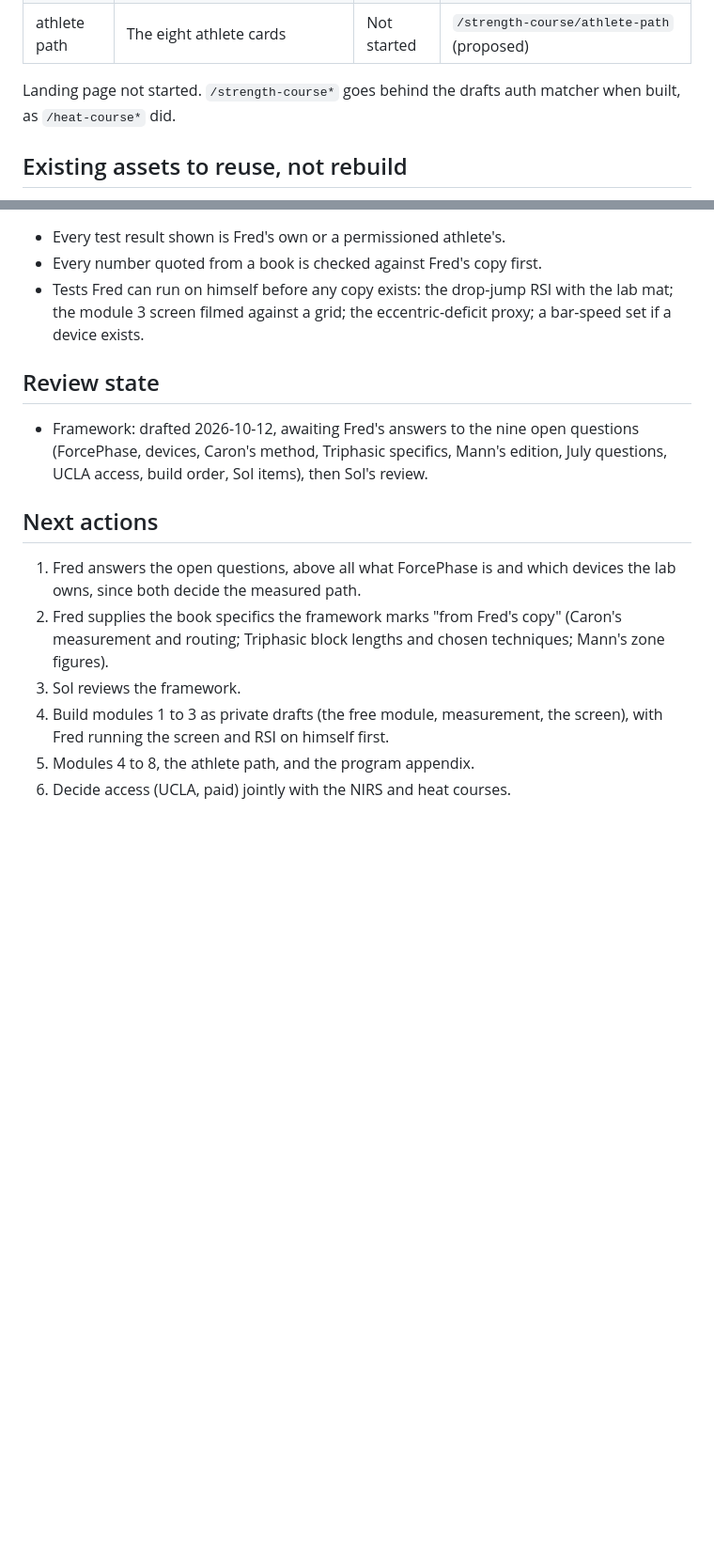
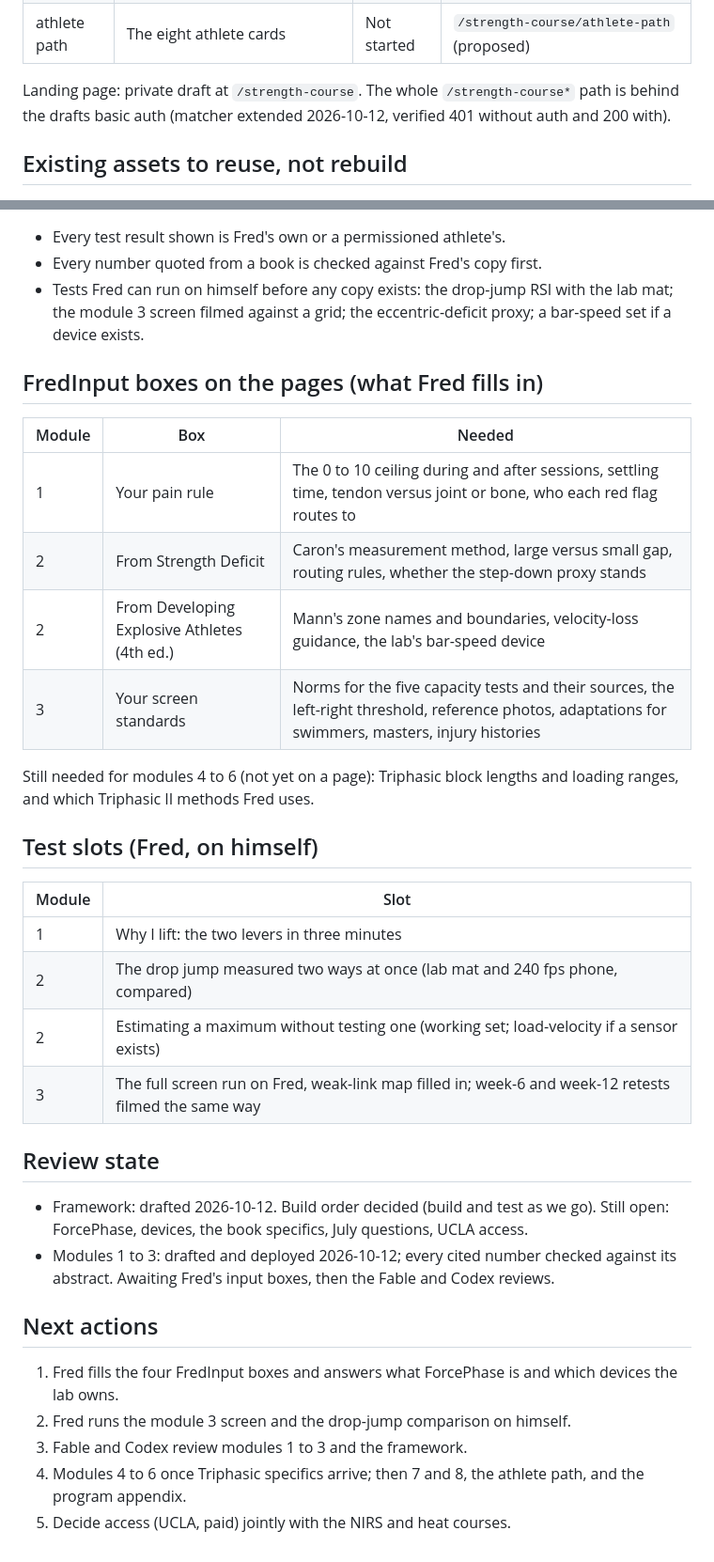
Before and after one commit to d8cq6m7ywb-commits/yousulipages, a Markdown page: strength-course-status.md, 2 parts joined by grey strips. Shown at 94% size. GitHub-like rendering; blank space fills up the shorter version.

```diff
--- a/strength-course-status.md
+++ b/strength-course-status.md
@@ -28,8 +33,9 @@ domain, no product found) and is open question 1. **No pages exist yet.**
 | 8 | Weak links and cases | Not started | `/strength-course/weak-links-and-cases` (proposed) |
 | athlete path | The eight athlete cards | Not started | `/strength-course/athlete-path` (proposed) |
 
-Landing page not started. `/strength-course*` goes behind the drafts auth
-matcher when built, as `/heat-course*` did.
+Landing page: private draft at `/strength-course`. The whole
+`/strength-course*` path is behind the drafts basic auth (matcher extended
+2026-10-12, verified 401 without auth and 200 with).
 
 ## Existing assets to reuse, not rebuild
 
@@ -49,22 +55,42 @@ matcher when built, as `/heat-course*` did.
   RSI with the lab mat; the module 3 screen filmed against a grid; the
   eccentric-deficit proxy; a bar-speed set if a device exists.
 
+## FredInput boxes on the pages (what Fred fills in)
+
+| Module | Box | Needed |
+|---|---|---|
+| 1 | Your pain rule | The 0 to 10 ceiling during and after sessions, settling time, tendon versus joint or bone, who each red flag routes to |
+| 2 | From Strength Deficit | Caron's measurement method, large versus small gap, routing rules, whether the step-down proxy stands |
+| 2 | From Developing Explosive Athletes (4th ed.) | Mann's zone names and boundaries, velocity-loss guidance, the lab's bar-speed device |
+| 3 | Your screen standards | Norms for the five capacity tests and their sources, the left-right threshold, reference photos, adaptations for swimmers, masters, injury histories |
+
+Still needed for modules 4 to 6 (not yet on a page): Triphasic block
+lengths and loading ranges, and which Triphasic II methods Fred uses.
+
+## Test slots (Fred, on himself)
+
+| Module | Slot |
+|---|---|
+| 1 | Why I lift: the two levers in three minutes |
+| 2 | The drop jump measured two ways at once (lab mat and 240 fps phone, compared) |
+| 2 | Estimating a maximum without testing one (working set; load-velocity if a sensor exists) |
+| 3 | The full screen run on Fred, weak-link map filled in; week-6 and week-12 retests filmed the same way |
+
 ## Review state
 
-- Framework: drafted 2026-10-12, awaiting Fred's answers to the nine open
-  questions (ForcePhase, devices, Caron's method, Triphasic specifics,
-  Mann's edition, July questions, UCLA access, build order, Sol items),
-  then Sol's review.
+- Framework: drafted 2026-10-12. Build order decided (build and test as
+  we go). Still open: ForcePhase, devices, the book specifics, July
+  questions, UCLA access.
+- Modules 1 to 3: drafted and deployed 2026-10-12; every cited number
+  checked against its abstract. Awaiting Fred's input boxes, then the
+  Fable and Codex reviews.
 
 ## Next actions
 
-1. Fred answers the open questions, above all what ForcePhase is and
-   which devices the lab owns, since both decide the measured path.
-2. Fred supplies the book specifics the framework marks "from Fred's
-   copy" (Caron's measurement and routing; Triphasic block lengths and
-   chosen techniques; Mann's zone figures).
-3. Sol reviews the framework.
-4. Build modules 1 to 3 as private drafts (the free module, measurement,
-   the screen), with Fred running the screen and RSI on himself first.
-5. Modules 4 to 8, the athlete path, and the program appendix.
+1. Fred fills the four FredInput boxes and answers what ForcePhase is
+   and which devices the lab owns.
+2. Fred runs the module 3 screen and the drop-jump comparison on himself.
+3. Fable and Codex review modules 1 to 3 and the framework.
+4. Modules 4 to 6 once Triphasic specifics arrive; then 7 and 8, the
+   athlete path, and the program appendix.
 6. Decide access (UCLA, paid) jointly with the NIRS and heat courses.
```
Also changed, not shown: other parts of strength-course-status.md (+10 -5 lines), strength-course-framework.md (+20 -6 lines).
